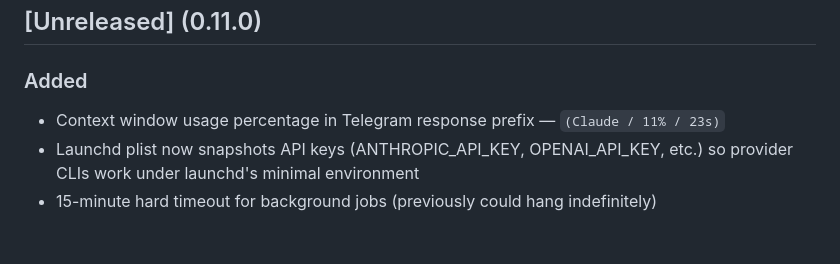
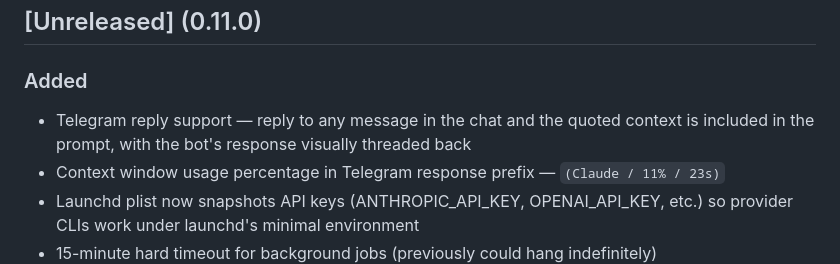
Before and after one commit to geekforbrains/enso, a Markdown page: CHANGELOG.md, the part around the change. GitHub-like rendering; blank space fills up the shorter version.

Commit message:
docs: add telegram reply support to changelog
Co-Authored-By: Claude Opus 4.6 (1M context) <noreply@anthropic.com>

```diff
--- a/CHANGELOG.md
+++ b/CHANGELOG.md
@@ -6,6 +6,7 @@ All notable changes to this project will be documented in this file.
 
 ### Added
 
+- Telegram reply support — reply to any message in the chat and the quoted context is included in the prompt, with the bot's response visually threaded back
 - Context window usage percentage in Telegram response prefix — `(Claude / 11% / 23s)`
 - Launchd plist now snapshots API keys (ANTHROPIC_API_KEY, OPENAI_API_KEY, etc.) so provider CLIs work under launchd's minimal environment
 - 15-minute hard timeout for background jobs (previously could hang indefinitely)
```
